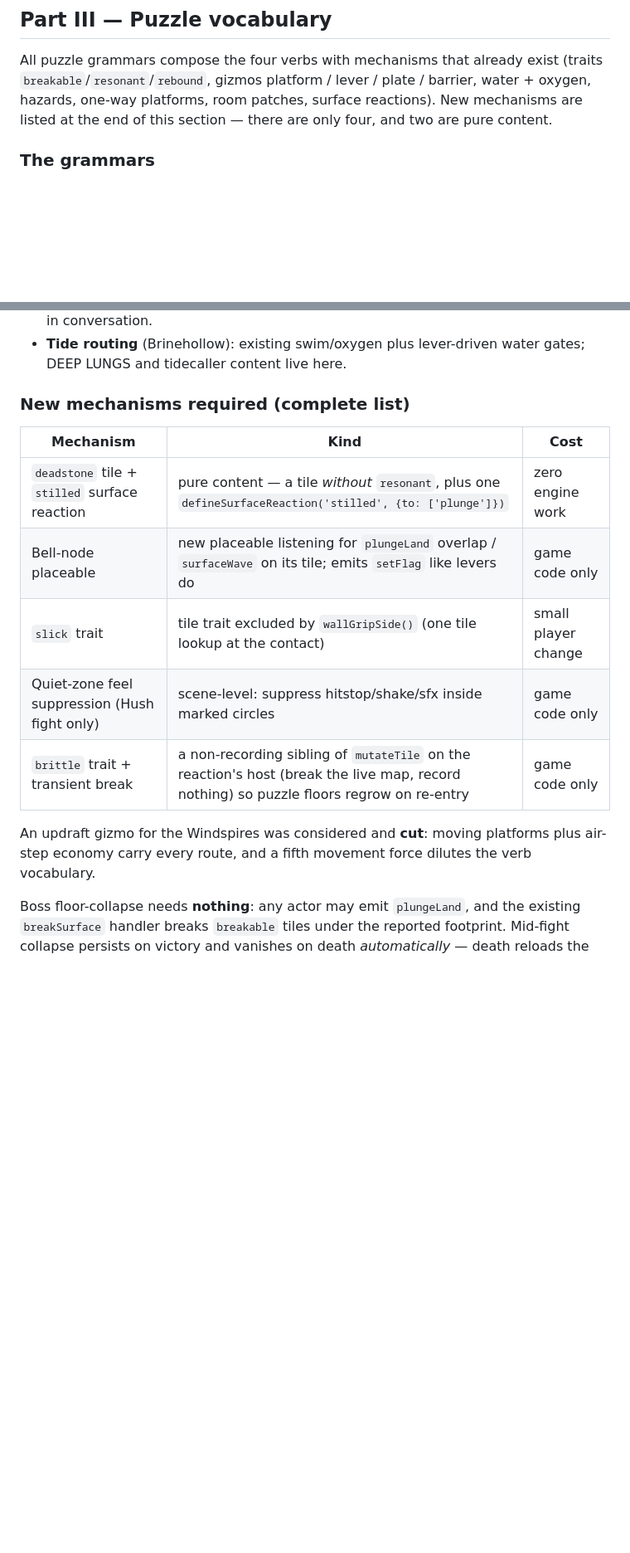
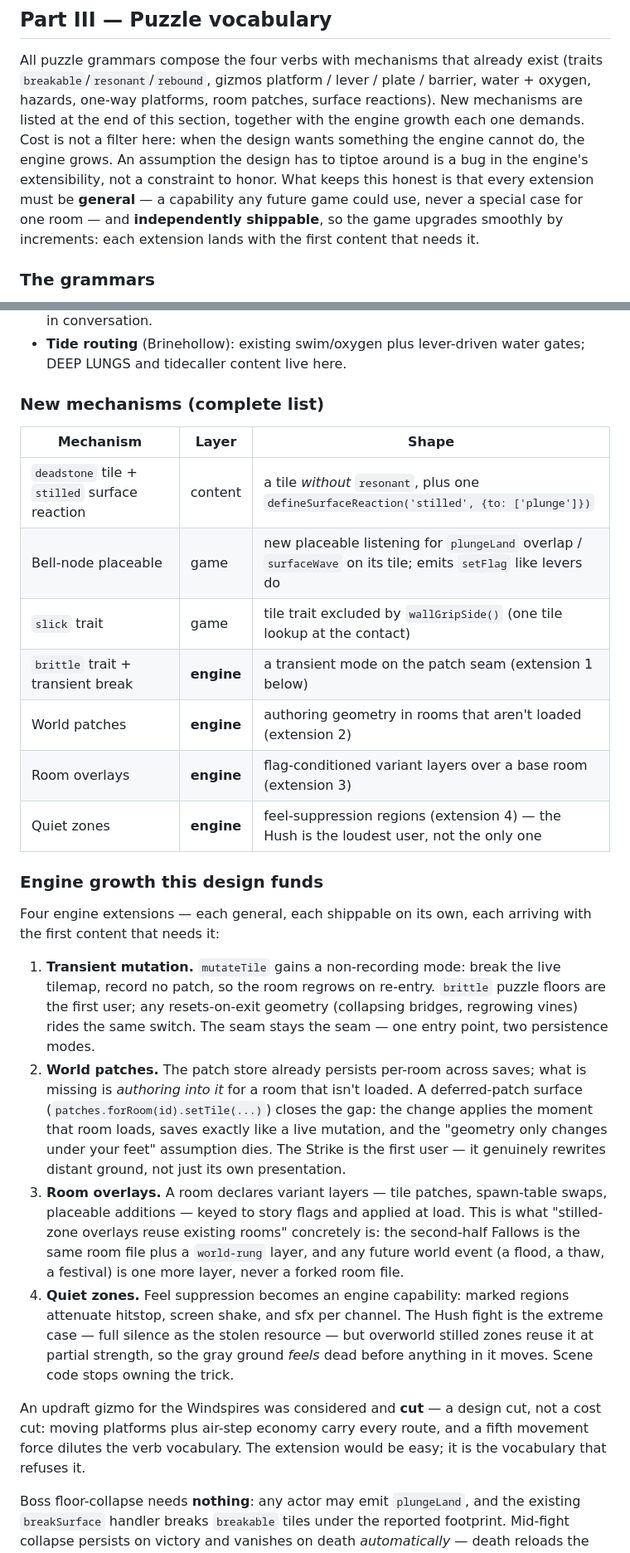
Before and after one commit to wrwcmaster/hitstop, a Markdown page: docs/world-design.md, 2 parts joined by grey strips. Shown at 83% size. GitHub-like rendering; blank space fills up the shorter version.

Commit message:
Mechanisms: the engine grows instead of the design shrinking
The new-mechanisms list treated "zero engine work" as a virtue and let
engine limits shape two designs: the midpoint montage was presentation
over a flag flip because cross-room patching "isn't possible", and feel
suppression was a one-off scene hack for the Hush. Reverse the
philosophy: cost is not a filter — an assumption the design must tiptoe
around is an extensibility bug. Four engine extensions, each general and
independently shippable: transient mutation (brittle floors, anything
that resets on exit), world patches (author geometry in unloaded rooms;
the Strike rewrites real ground), room overlays (flag-keyed variant
layers; the stilled creep without forked room files), and quiet zones
(per-channel feel suppression; the Hush at full strength, stilled zones
at partial). Each lands with the migration step that first needs it.

Co-authored-by: Claude Fable 5 <noreply@anthropic.com>
Claude-Session: https://claude.ai/code/session_01X9cpRb68ztSNM5FadeNzbR

```diff
--- a/docs/world-design.md
+++ b/docs/world-design.md
@@ -197,8 +197,15 @@ breathe** — a room that does none is cut.
 All puzzle grammars compose the four verbs with mechanisms that already
 exist (traits `breakable`/`resonant`/`rebound`, gizmos platform / lever /
 plate / barrier, water + oxygen, hazards, one-way platforms, room
-patches, surface reactions). New mechanisms are listed at the end of this
-section — there are only four, and two are pure content.
+patches, surface reactions). New mechanisms are listed at the end of
+this section, together with the engine growth each one demands. Cost is
+not a filter here: when the design wants something the engine cannot do,
+the engine grows. An assumption the design has to tiptoe around is a bug
+in the engine's extensibility, not a constraint to honor. What keeps
+this honest is that every extension must be **general** — a capability
+any future game could use, never a special case for one room — and
+**independently shippable**, so the game upgrades smoothly by
+increments: each extension lands with the first content that needs it.
 
 ### The grammars
 
@@ -242,19 +249,53 @@ section — there are only four, and two are pure content.
 - **Tide routing** (Brinehollow): existing swim/oxygen plus lever-driven
   water gates; DEEP LUNGS and tidecaller content live here.
 
-### New mechanisms required (complete list)
+### New mechanisms (complete list)
 
-| Mechanism | Kind | Cost |
+| Mechanism | Layer | Shape |
 | --- | --- | --- |
-| `deadstone` tile + `stilled` surface reaction | pure content — a tile *without* `resonant`, plus one `defineSurfaceReaction('stilled', {to: ['plunge']})` | zero engine work |
-| Bell-node placeable | new placeable listening for `plungeLand` overlap / `surfaceWave` on its tile; emits `setFlag` like levers do | game code only |
-| `slick` trait | tile trait excluded by `wallGripSide()` (one tile lookup at the contact) | small player change |
-| Quiet-zone feel suppression (Hush fight only) | scene-level: suppress hitstop/shake/sfx inside marked circles | game code only |
-| `brittle` trait + transient break | a non-recording sibling of `mutateTile` on the reaction's host (break the live map, record nothing) so puzzle floors regrow on re-entry | game code only |
+| `deadstone` tile + `stilled` surface reaction | content | a tile *without* `resonant`, plus one `defineSurfaceReaction('stilled', {to: ['plunge']})` |
+| Bell-node placeable | game | new placeable listening for `plungeLand` overlap / `surfaceWave` on its tile; emits `setFlag` like levers do |
+| `slick` trait | game | tile trait excluded by `wallGripSide()` (one tile lookup at the contact) |
+| `brittle` trait + transient break | **engine** | a transient mode on the patch seam (extension 1 below) |
+| World patches | **engine** | authoring geometry in rooms that aren't loaded (extension 2) |
+| Room overlays | **engine** | flag-conditioned variant layers over a base room (extension 3) |
+| Quiet zones | **engine** | feel-suppression regions (extension 4) — the Hush is the loudest user, not the only one |
 
-An updraft gizmo for the Windspires was considered and **cut**: moving
-platforms plus air-step economy carry every route, and a fifth movement
-force dilutes the verb vocabulary.
+### Engine growth this design funds
+
+Four engine extensions — each general, each shippable on its own, each
+arriving with the first content that needs it:
+
+1. **Transient mutation.** `mutateTile` gains a non-recording mode:
+   break the live tilemap, record no patch, so the room regrows on
+   re-entry. `brittle` puzzle floors are the first user; any
+   resets-on-exit geometry (collapsing bridges, regrowing vines) rides
+   the same switch. The seam stays the seam — one entry point, two
+   persistence modes.
+2. **World patches.** The patch store already persists per-room across
+   saves; what is missing is *authoring into it* for a room that isn't
+   loaded. A deferred-patch surface (`patches.forRoom(id).setTile(...)`)
+   closes the gap: the change applies the moment that room loads, saves
+   exactly like a live mutation, and the "geometry only changes under
+   your feet" assumption dies. The Strike is the first user — it
+   genuinely rewrites distant ground, not just its own presentation.
+3. **Room overlays.** A room declares variant layers — tile patches,
+   spawn-table swaps, placeable additions — keyed to story flags and
+   applied at load. This is what "stilled-zone overlays reuse existing
+   rooms" concretely is: the second-half Fallows is the same room file
+   plus a `world-rung` layer, and any future world event (a flood, a
+   thaw, a festival) is one more layer, never a forked room file.
+4. **Quiet zones.** Feel suppression becomes an engine capability:
+   marked regions attenuate hitstop, screen shake, and sfx per channel.
+   The Hush fight is the extreme case — full silence as the stolen
+   resource — but overworld stilled zones reuse it at partial strength,
+   so the gray ground *feels* dead before anything in it moves. Scene
+   code stops owning the trick.
+
+An updraft gizmo for the Windspires was considered and **cut** — a
+design cut, not a cost cut: moving platforms plus air-step economy carry
+every route, and a fifth movement force dilutes the verb vocabulary. The
+extension would be easy; it is the vocabulary that refuses it.
 
 Boss floor-collapse needs **nothing**: any actor may emit `plungeLand`,
 and the existing `breakSurface` handler breaks `breakable` tiles under
```
Also changed, not shown: other parts of docs/world-design.md (+18 -8 lines).
